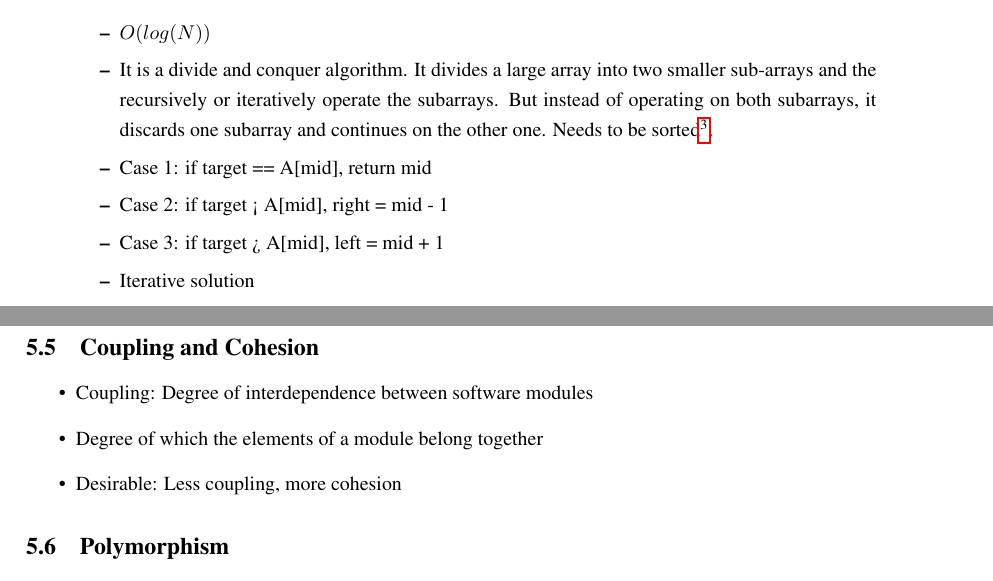
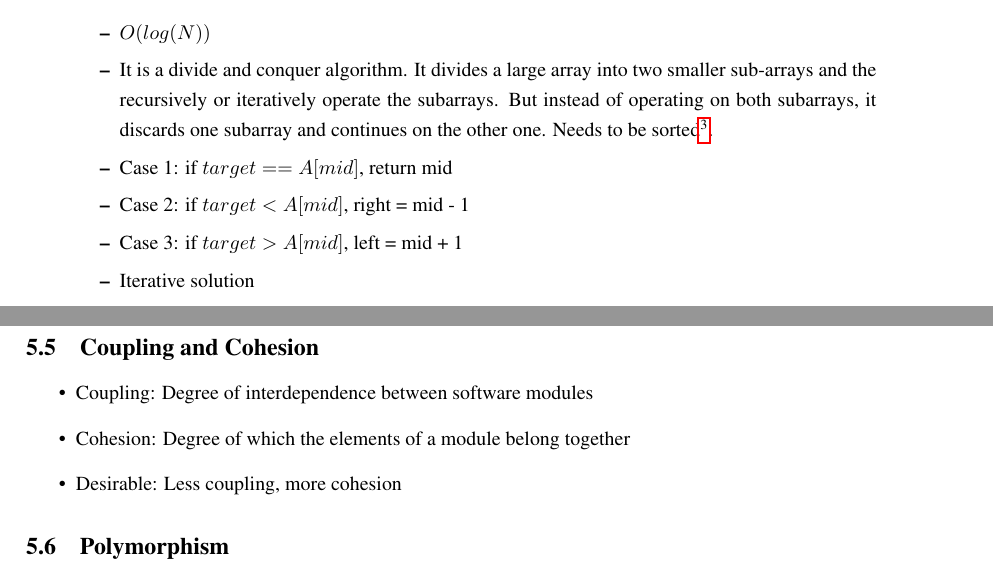
Before and after one commit to bzamith/MySDEInterviewStudies, a LaTeX document (MySDEInterviewStudies/main.tex): two parts of pages 8 and 25 of 30, joined at a grey line, cut so that both start at the same text. Compiled offline with pdfLaTeX.

Commit message:
Fix broken text

```diff
--- a/MySDEInterviewStudies/main.tex
+++ b/MySDEInterviewStudies/main.tex
@@ -325,9 +325,9 @@ public void levelorderTraversal(TreeNode root) {
     \begin{itemize}
     \item $O(log(N))$
         \item It is a divide and conquer algorithm. It divides a large array into two smaller sub-arrays and the recursively or iteratively operate the subarrays. But instead of operating on both subarrays, it discards one subarray and continues on the other one. Needs to be sorted\footnote{\url{https://www.techiedelight.com/binary-search/}}.
-        \item Case 1: if target == A[mid], return mid
-        \item Case 2: if target < A[mid], right = mid - 1
-        \item Case 3: if target > A[mid], left = mid + 1
+        \item Case 1: if $target == A[mid]$, return mid
+        \item Case 2: if $target < A[mid]$, right = mid - 1
+        \item Case 3: if $target > A[mid]$, left = mid + 1
         \item Iterative solution
         \begin{lstlisting}[style=CStyle]
 public int binarySearch(int[] A, int x) {
@@ -1215,7 +1215,7 @@ public class Foo {
 \subsection{Coupling and Cohesion}
 \begin{itemize}
     \item Coupling: Degree of interdependence between software modules
-    \item Degree of which the elements of a module belong together
+    \item Cohesion: Degree of which the elements of a module belong together
     \item Desirable: Less coupling, more cohesion
 \end{itemize}
 
```
Also changed, not shown: MySDEInterviewStudies/main.tex (2 more changed lines).
